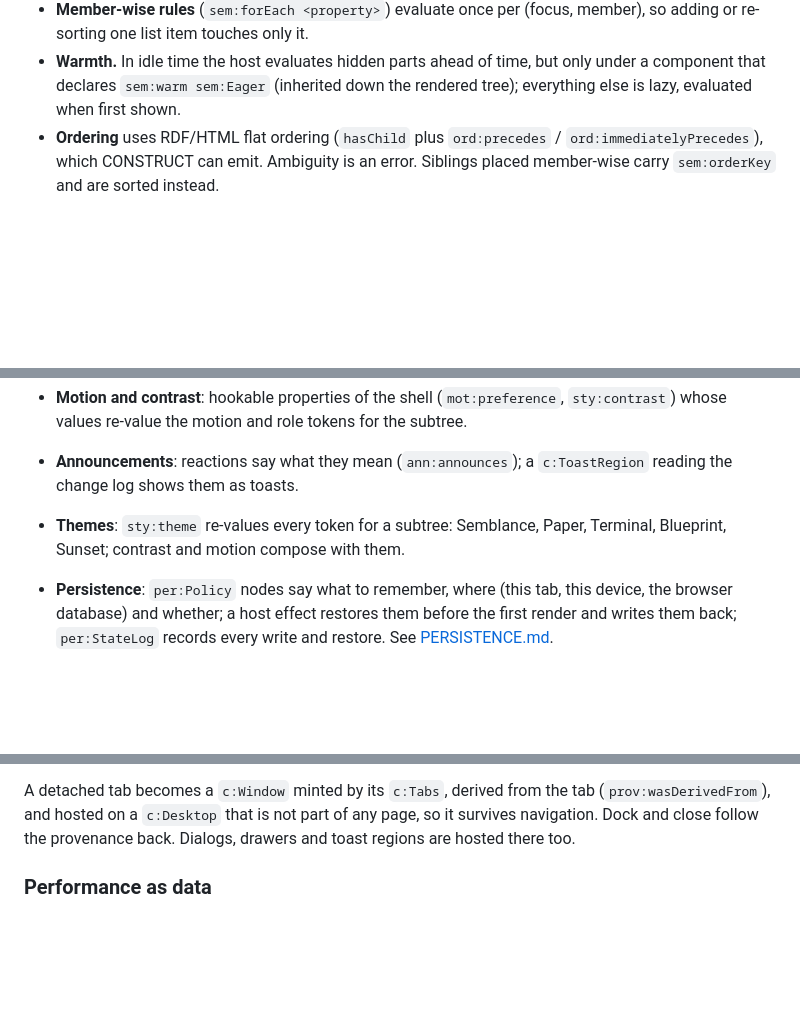
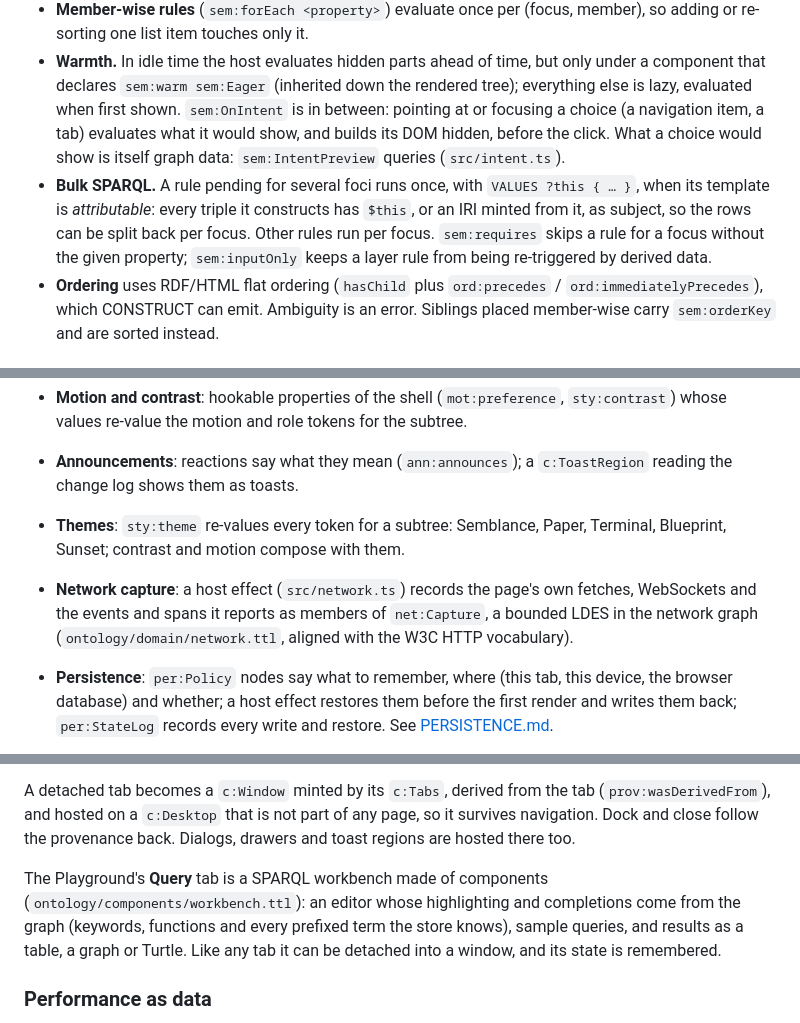
Before and after one commit to inferal-oss/semblance, a Markdown page: README.md, 3 parts joined by grey strips. GitHub-like rendering; blank space fills up the shorter version.

Commit message:
Docs: intent preloading, bulk SPARQL, the workbench, network capture, and where interaction time went
Co-Authored-By: Claude Opus 5.5 <noreply@anthropic.com>

```diff
--- a/README.md
+++ b/README.md
@@ -65,6 +65,16 @@ DOM interaction ──► EventBus ──► RDF event ──► reactions (SPAR
 - **Warmth.** In idle time the host evaluates hidden parts ahead of time, but
   only under a component that declares `sem:warm sem:Eager` (inherited down the
   rendered tree); everything else is lazy, evaluated when first shown.
+  `sem:OnIntent` is in between: pointing at or focusing a choice (a navigation
+  item, a tab) evaluates what it would show, and builds its DOM hidden, before
+  the click. What a choice would show is itself graph data: `sem:IntentPreview`
+  queries (`src/intent.ts`).
+- **Bulk SPARQL.** A rule pending for several foci runs once, with
+  `VALUES ?this { … }`, when its template is *attributable*: every triple it
+  constructs has `$this`, or an IRI minted from it, as subject, so the rows can
+  be split back per focus. Other rules run per focus. `sem:requires` skips a
+  rule for a focus without the given property; `sem:inputOnly` keeps a layer
+  rule from being re-triggered by derived data.
 - **Ordering** uses RDF/HTML flat ordering (`hasChild` plus `ord:precedes` /
   `ord:immediatelyPrecedes`), which CONSTRUCT can emit. Ambiguity is an error.
   Siblings placed member-wise carry `sem:orderKey` and are sorted instead.
@@ -111,6 +121,10 @@ DOM interaction ──► EventBus ──► RDF event ──► reactions (SPAR
   `c:ToastRegion` reading the change log shows them as toasts.
 - **Themes**: `sty:theme` re-values every token for a subtree: Semblance,
   Paper, Terminal, Blueprint, Sunset; contrast and motion compose with them.
+- **Network capture**: a host effect (`src/network.ts`) records the page's own
+  fetches, WebSockets and the events and spans it reports as members of
+  `net:Capture`, a bounded LDES in the network graph
+  (`ontology/domain/network.ttl`, aligned with the W3C HTTP vocabulary).
 - **Persistence**: `per:Policy` nodes say what to remember, where (this tab,
   this device, the browser database) and whether; a host effect restores them
   before the first render and writes them back; `per:StateLog` records every
@@ -159,6 +173,12 @@ A detached tab becomes a `c:Window` minted by its `c:Tabs`, derived from the tab
 page, so it survives navigation. Dock and close follow the provenance back.
 Dialogs, drawers and toast regions are hosted there too.
 
+The Playground's **Query** tab is a SPARQL workbench made of components
+(`ontology/components/workbench.ttl`): an editor whose highlighting and
+completions come from the graph (keywords, functions and every prefixed term the
+store knows), sample queries, and results as a table, a graph or Turtle. Like
+any tab it can be detached into a window, and its state is remembered.
+
 ### Performance as data
 Benchmark cells become `sosa:Observation`s. Every chart and table on the
 Performance page is a `perf:View` (a SPARQL SELECT), and every insight is a
```
Also changed, not shown: other parts of README.md (+2 -0 lines), FINDINGS.md (+29 -0 lines).
